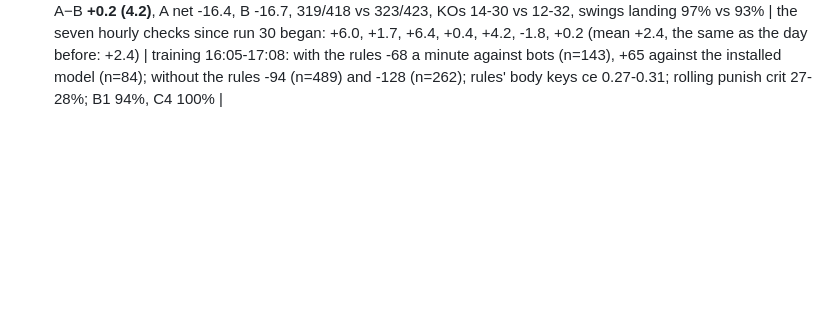
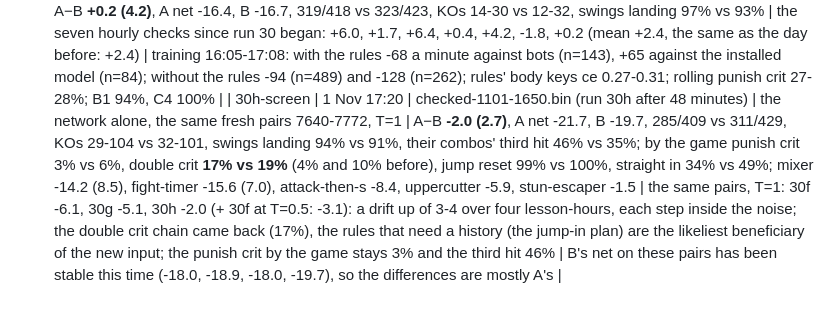
Before and after one commit to belubruh123/PPO-Minecraft-SwordPVP-AI, a Markdown page: EXPERIMENTS.md, the part around the change. Rendered like a GitHub page; blank space fills up the shorter version.

Commit message:
EXPERIMENTS: run 30h on the same fresh pairs -2.0 (2.7)
Co-Authored-By: Claude Sonnet 5.5 <noreply@anthropic.com>

```diff
--- a/EXPERIMENTS.md
+++ b/EXPERIMENTS.md
@@ -112,3 +112,4 @@ What was learned for sure:
 | 30g-screen | 1 Nov 15:55 | checked-1101-1517.bin (run 30g after 45 minutes) | the network alone, fresh pairs 7640-7772 (the same as run30f-1343's -6.1 and -3.1), T=1 | A−B **-5.1 (2.6)**, A net -23.1, B -18.0, 279/412 vs 318/424, KOs 27-106 vs 29-104, swings landing 95% vs 90%, their combos' third hit 49% vs 40%; by the game punish crit 3% (20/792) vs 8%, double crit 4% vs 15%, jump reset 99% vs 100%, straight in 33% vs 48%; fight-timer -20.7 (6.5), uppercutter -7.4, mixer -3.1, stun-escaper +9.0, attack-then-s +8.5 | the network alone is where it was: -6.1 (30f) to -5.1 (30g, one lesson hour) on the same pairs; copying the installed model's own choice on every open body key did not move it in 45 minutes (the ce stays 0.30, mostly the installed network's own randomness and the strafe) | the rules with their own timers (the swing held since the jump-in, S held 12 ticks after a hit, A/D held 10 ticks after a hit, the punish crit's wait) cannot be read exactly from one tick of input plus the last keys: the network has no history of its own keys. The by-rule ce of the punish rule stays 0.3-0.4 (79-86%) and its by-the-game punish crit stays 3-4% against 8%; the double crit chain 4% vs 15%. A short history of its own last keys as input (the layer widened with zero weights, Net2Net) is the next structural step |
 | 30h | 1 Nov 16:03 | run 30g (revert point run30h-revert-start.bin) | **The network sees its own last 10 ticks of keys** (W/S, A/D, sprint, jump, swing; 9 numbers a tick, newest first) as part of the side input: SchoolNet.HIST = 90, two new layers `new.hist` (into the new tower's trunk) and `hist.heads` (straight into the logits), added after the option layers and at zero, so every older checkpoint loads (4 tensors new; proven on the live checkpoint) and plays as before until it learns to use them. The history is kept by the learner (`Intent.push` after each act, reset with each fight), so training, checks and real fights have it alike. Why: the rules the network copies are state machines with timers (the swing held since a jump-in and released at the crit, S held 12 ticks after a hit, A/D held 10 ticks, the punish crit's wait, a jump-in's plan); from one tick of input plus the last keys the network cannot tell how long it has been in a state, which is where its copying stays worst (the punish rule's ce 0.3-0.4, 'keep' 0.4-0.7, holdCrit 0.5-1.6) and where the fresh-pair gaps stay (punish crit 3-4% vs 8%, double crit 4% vs 15%, their combos' third hit 46-49% vs 36-40%, hit in the air 244-376 vs 67 times). The one core test that moved: the gated S lesson (0.18, threshold 0.2 to 0.15). Watch: by-rule ce of punish/keep/holdCrit/backOut (should fall), the no-rules screen on fresh pairs 7640+ (-5.1 now), the hourly check with the rules, no change in the first updates' ce | | | |
 | 30h-check | 1 Nov 16:54 | run 30h after 48 minutes (checked-1101-1650.bin) | hourly check, pairs 0-43, with the rules over the network | A−B **+0.2 (4.2)**, A net -16.4, B -16.7, 319/418 vs 323/423, KOs 14-30 vs 12-32, swings landing 97% vs 93% | the seven hourly checks since run 30 began: +6.0, +1.7, +6.4, +0.4, +4.2, -1.8, +0.2 (mean +2.4, the same as the day before: +2.4) | training 16:05-17:08: with the rules -68 a minute against bots (n=143), +65 against the installed model (n=84); without the rules -94 (n=489) and -128 (n=262); rules' body keys ce 0.27-0.31; rolling punish crit 27-28%; B1 94%, C4 100% |
+| 30h-screen | 1 Nov 17:20 | checked-1101-1650.bin (run 30h after 48 minutes) | the network alone, the same fresh pairs 7640-7772, T=1 | A−B **-2.0 (2.7)**, A net -21.7, B -19.7, 285/409 vs 311/429, KOs 29-104 vs 32-101, swings landing 94% vs 91%, their combos' third hit 46% vs 35%; by the game punish crit 3% vs 6%, double crit **17% vs 19%** (4% and 10% before), jump reset 99% vs 100%, straight in 34% vs 49%; mixer -14.2 (8.5), fight-timer -15.6 (7.0), attack-then-s -8.4, uppercutter -5.9, stun-escaper -1.5 | the same pairs, T=1: 30f -6.1, 30g -5.1, 30h -2.0 (+ 30f at T=0.5: -3.1): a drift up of 3-4 over four lesson-hours, each step inside the noise; the double crit chain came back (17%), the rules that need a history (the jump-in plan) are the likeliest beneficiary of the new input; the punish crit by the game stays 3% and the third hit 46% | B's net on these pairs has been stable this time (-18.0, -18.9, -18.0, -19.7), so the differences are mostly A's |
```
